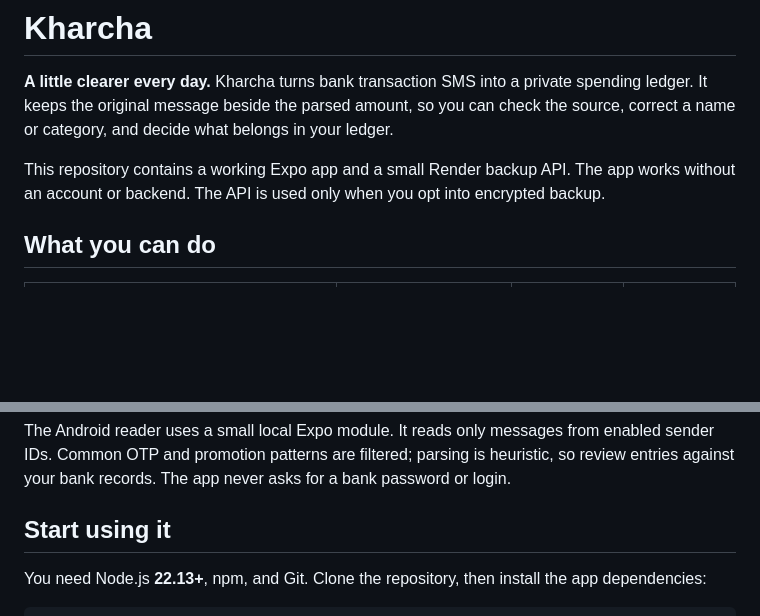
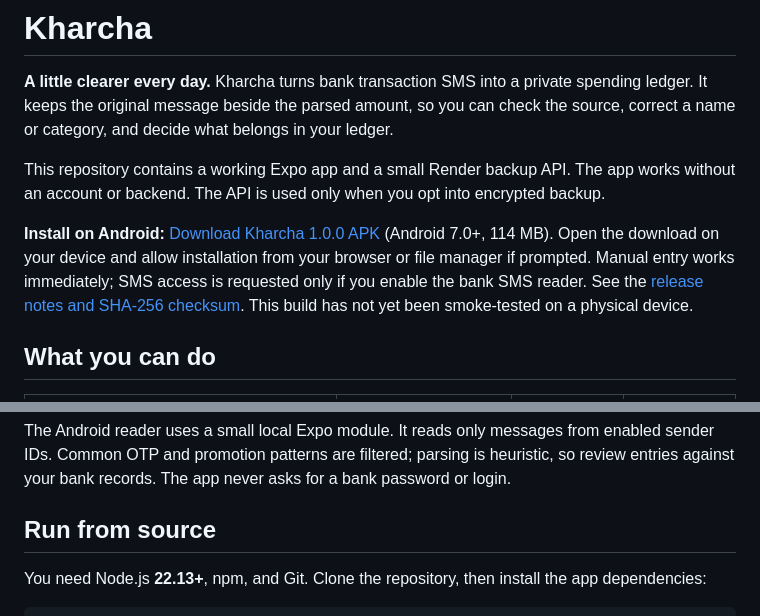
Before and after one commit to cneuralnetwork/kharcha, a Markdown page: README.md, 2 parts joined by grey strips. Rendered like a GitHub page; blank space fills up the shorter version.

Commit message:
Link public Android APK from README

```diff
--- a/README.md
+++ b/README.md
@@ -5,6 +5,8 @@
 **A little clearer every day.** Kharcha turns bank transaction SMS into a private spending ledger. It keeps the original message beside the parsed amount, so you can check the source, correct a name or category, and decide what belongs in your ledger.
 
 This repository contains a working Expo app and a small Render backup API. The app works without an account or backend. The API is used only when you opt into encrypted backup.
+
+**Install on Android:** [Download Kharcha 1.0.0 APK](https://github.com/cneuralnetwork/kharcha/releases/download/v1.0.0/Kharcha-v1.0.0-android.apk) (Android 7.0+, 114 MB). Open the download on your device and allow installation from your browser or file manager if prompted. Manual entry works immediately; SMS access is requested only if you enable the bank SMS reader. See the [release notes and SHA-256 checksum](https://github.com/cneuralnetwork/kharcha/releases/tag/v1.0.0). This build has not yet been smoke-tested on a physical device.
 
 ## What you can do
 
@@ -17,7 +19,7 @@ This repository contains a working Expo app and a small Render backup API. The a
 
 The Android reader uses a small local Expo module. It reads only messages from enabled sender IDs. Common OTP and promotion patterns are filtered; parsing is heuristic, so review entries against your bank records. The app never asks for a bank password or login.
 
-## Start using it
+## Run from source
 
 You need Node.js **22.13+**, npm, and Git. Clone the repository, then install the app dependencies:
 
```
